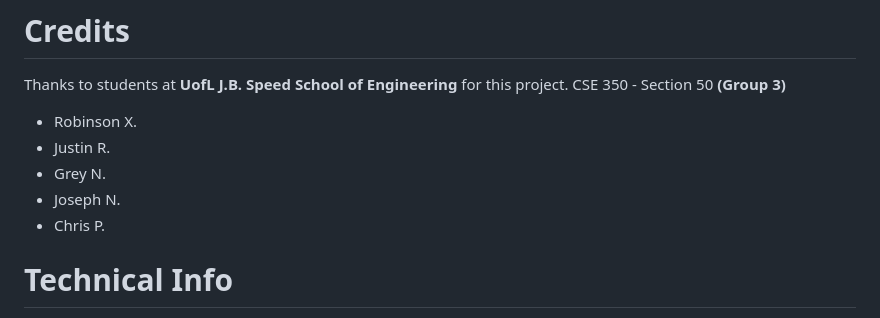
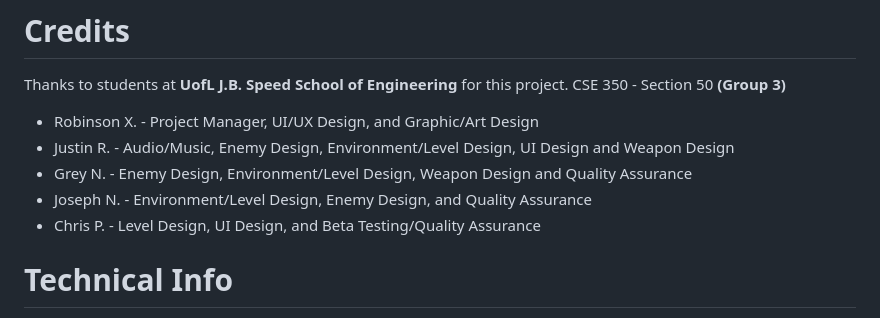
Before and after one commit to RXCodes/Barrens-Game, a Markdown page: README.md, the part around the change. Drawn GitHub-style.

Commit message:
Update Credits

```diff
--- a/README.md
+++ b/README.md
@@ -6,11 +6,11 @@ An evil tribe has invaded your land and inflicted chaos on multiple villages. Th
 # Credits
 Thanks to students at **UofL J.B. Speed School of Engineering** for this project.
 CSE 350 - Section 50 **(Group 3)**
-- Robinson X.
-- Justin R.
-- Grey N.
-- Joseph N.
-- Chris P.
+- Robinson X. - Project Manager, UI/UX Design, and Graphic/Art Design
+- Justin R. - Audio/Music, Enemy Design, Environment/Level Design, UI Design and Weapon Design
+- Grey N. - Enemy Design, Environment/Level Design, Weapon Design and Quality Assurance
+- Joseph N. - Environment/Level Design, Enemy Design, and Quality Assurance
+- Chris P. - Level Design, UI Design, and Beta Testing/Quality Assurance
 
 # Technical Info
 - This game is supported on all devices with a keyboard and mouse/trackpad.
```
